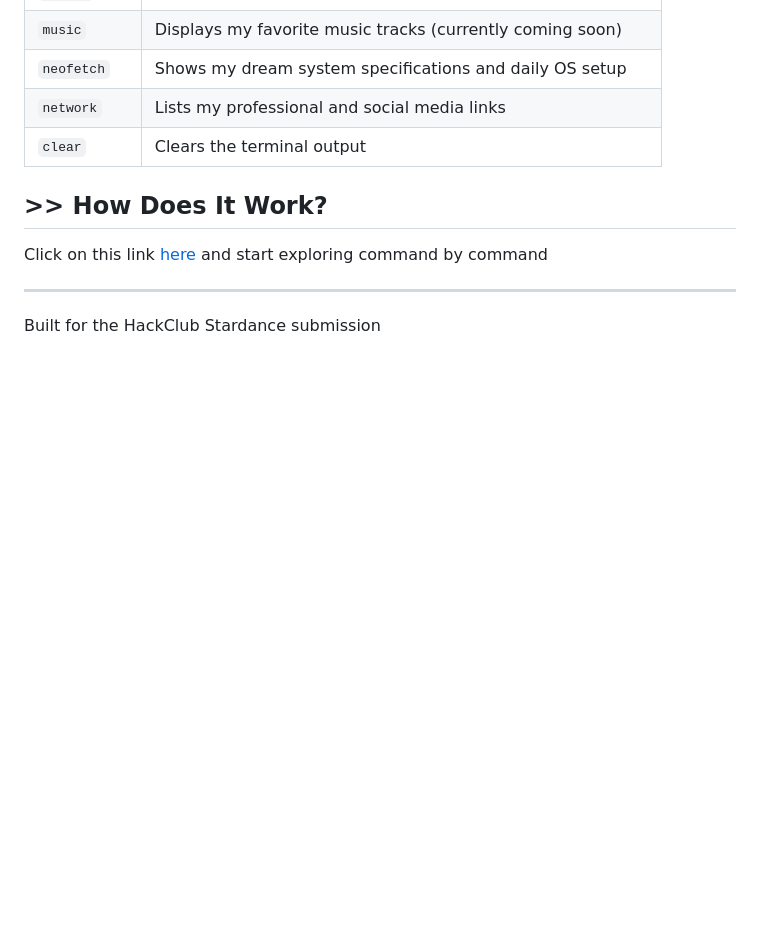
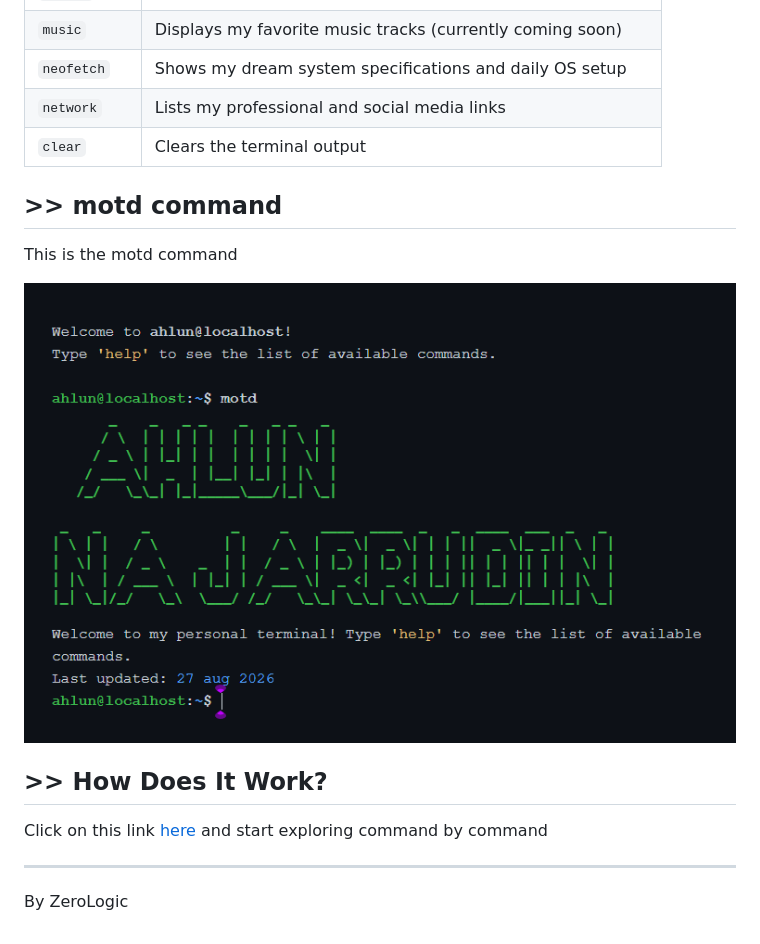
Before and after one commit to ZeroLogicDev/ahlun-localhost, a Markdown page: README.md, the part around the change. Rendered like a GitHub page; pictures changed too: images/image.png (added); blank space fills up the shorter version.

Commit message:
Update README.md & add images

```diff
--- a/README.md
+++ b/README.md
@@ -16,9 +16,15 @@ This project serves as a personal site built to reflect my identity as a develop
 | `network` | Lists my professional and social media links |
 | `clear` | Clears the terminal output |
 
+## >> motd command
+
+This is the motd command
+
+<img width="944" height="428" alt="Screenshot motd command" src="images/image.png" />
+
 ## >> How Does It Work?
 
 Click on this link [here](https://zerologicdev.github.io/ahlun-localhost/) and start exploring command by command
 
 ---
-Built for the HackClub Stardance submission
+By ZeroLogic
```
Also changed, not shown: 1 other file.
